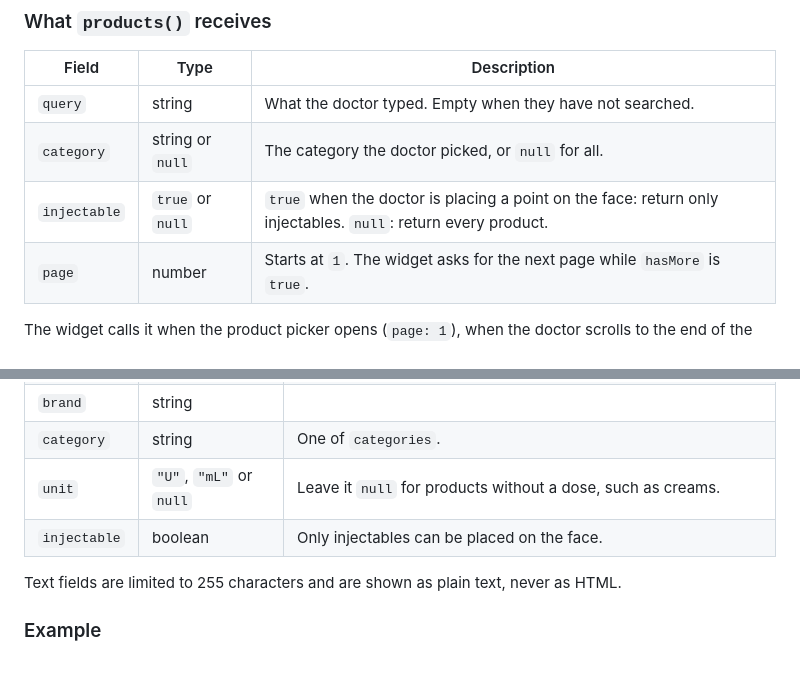
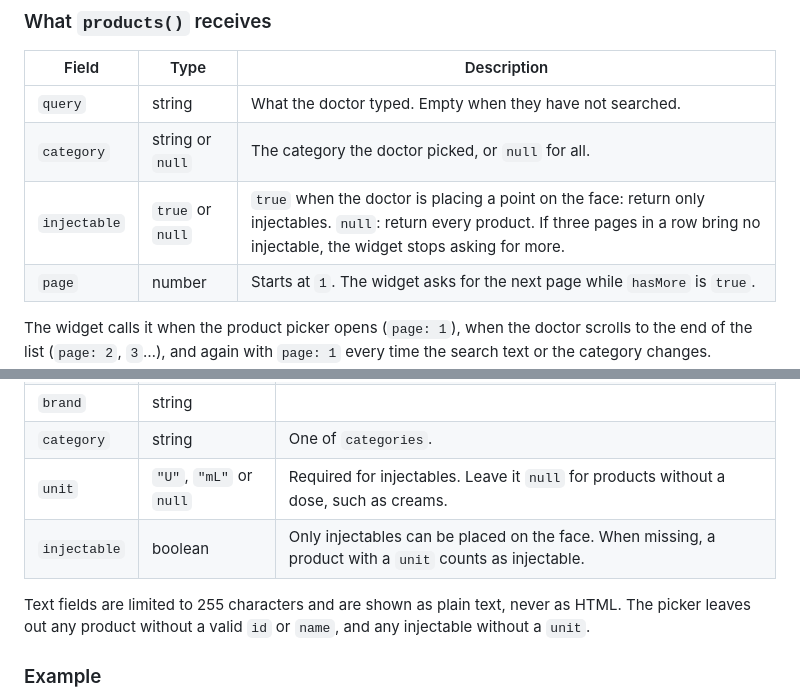
Before and after one commit to CrisalixSA/consult-demo, a Markdown page: docs/api-reference.md, 2 parts joined by grey strips. Rendered like a GitHub page; blank space fills up the shorter version.

Commit message:
docs: document external catalog unit and paging rules

```diff
--- a/docs/api-reference.md
+++ b/docs/api-reference.md
@@ -182,7 +182,7 @@ window.CrisalixWidget.catalog({
 |-------|------|-------------|
 | `query` | string | What the doctor typed. Empty when they have not searched. |
 | `category` | string or `null` | The category the doctor picked, or `null` for all. |
-| `injectable` | `true` or `null` | `true` when the doctor is placing a point on the face: return only injectables. `null`: return every product. |
+| `injectable` | `true` or `null` | `true` when the doctor is placing a point on the face: return only injectables. `null`: return every product. If three pages in a row bring no injectable, the widget stops asking for more. |
 | `page` | number | Starts at `1`. The widget asks for the next page while `hasMore` is `true`. |
 
 The widget calls it when the product picker opens (`page: 1`), when the
@@ -207,10 +207,11 @@ Each product:
 | `name` | string | Required. |
 | `brand` | string | |
 | `category` | string | One of `categories`. |
-| `unit` | `"U"`, `"mL"` or `null` | Leave it `null` for products without a dose, such as creams. |
-| `injectable` | boolean | Only injectables can be placed on the face. |
+| `unit` | `"U"`, `"mL"` or `null` | Required for injectables. Leave it `null` for products without a dose, such as creams. |
+| `injectable` | boolean | Only injectables can be placed on the face. When missing, a product with a `unit` counts as injectable. |
 
 Text fields are limited to 255 characters and are shown as plain text, never as HTML.
+The picker leaves out any product without a valid `id` or `name`, and any injectable without a `unit`.
 
 ### Example
 
```
